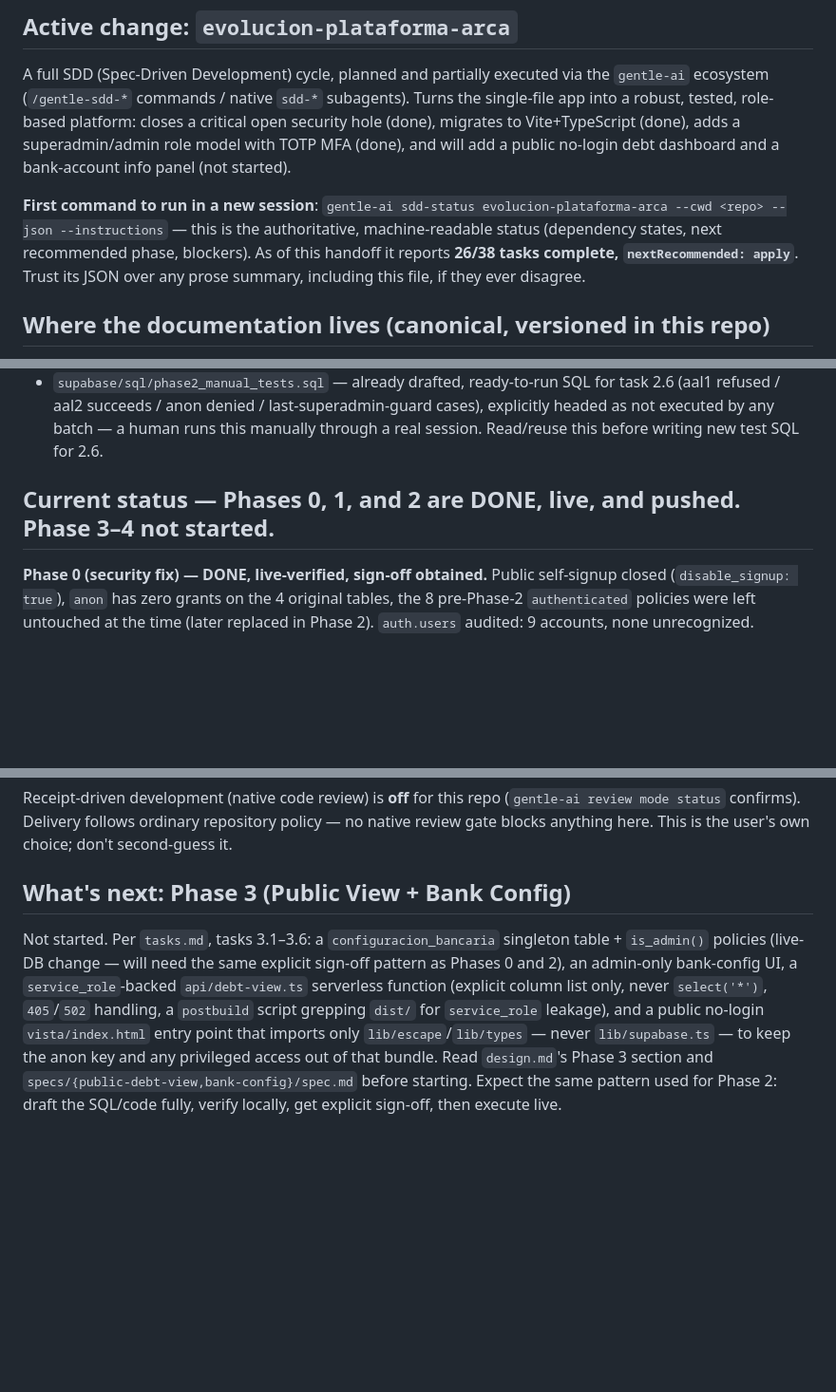
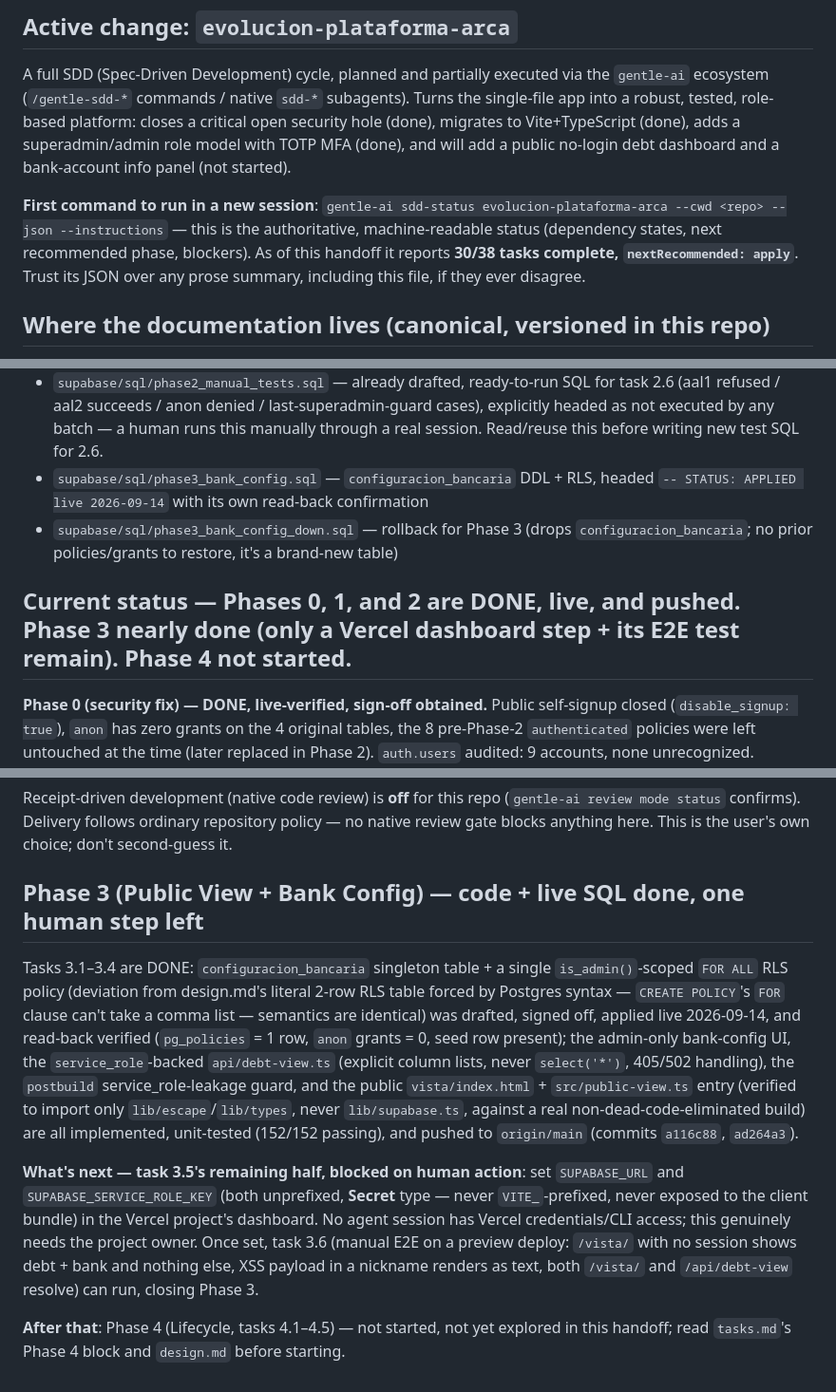
Before and after one commit to skyclick1939/control_admon_poncitlan, a Markdown page: HANDOFF.md, 3 parts joined by grey strips. Shown at 95% size. GitHub-like rendering; blank space fills up the shorter version.

Commit message:
docs: update HANDOFF.md for Phase 3 SQL applied, task 3.5 pending
Reflects the live sign-off/execution of phase3_bank_config.sql and the
30/38 task count; narrows the remaining Phase 3 gap to the Vercel
dashboard env-var step (3.5) and its dependent E2E test (3.6).

```diff
--- a/HANDOFF.md
+++ b/HANDOFF.md
@@ -10,7 +10,7 @@ A club/organization expense-tracking app ("Control de Gastos Poncitlán"), being
 
 A full SDD (Spec-Driven Development) cycle, planned and partially executed via the `gentle-ai` ecosystem (`/gentle-sdd-*` commands / native `sdd-*` subagents). Turns the single-file app into a robust, tested, role-based platform: closes a critical open security hole (done), migrates to Vite+TypeScript (done), adds a superadmin/admin role model with TOTP MFA (done), and will add a public no-login debt dashboard and a bank-account info panel (not started).
 
-**First command to run in a new session**: `gentle-ai sdd-status evolucion-plataforma-arca --cwd <repo> --json --instructions` — this is the authoritative, machine-readable status (dependency states, next recommended phase, blockers). As of this handoff it reports **26/38 tasks complete, `nextRecommended: apply`**. Trust its JSON over any prose summary, including this file, if they ever disagree.
+**First command to run in a new session**: `gentle-ai sdd-status evolucion-plataforma-arca --cwd <repo> --json --instructions` — this is the authoritative, machine-readable status (dependency states, next recommended phase, blockers). As of this handoff it reports **30/38 tasks complete, `nextRecommended: apply`**. Trust its JSON over any prose summary, including this file, if they ever disagree.
 
 ## Where the documentation lives (canonical, versioned in this repo)
 
@@ -26,8 +26,10 @@ A full SDD (Spec-Driven Development) cycle, planned and partially executed via t
 - `supabase/sql/phase2_{roles,seed_superadmin,rls,aal2,guard}.sql` — Phase 2's SQL, each headed `-- STATUS: APPLIED live 2026-09-13` with its own read-back confirmation
 - `supabase/sql/phase2_down.sql` — rollback for Phase 2 (drops the guard trigger first, then the new policies, then recreates Phase 0's exact 8 policies verbatim, then drops `app_admins`/the two helper functions)
 - `supabase/sql/phase2_manual_tests.sql` — already drafted, ready-to-run SQL for task 2.6 (aal1 refused / aal2 succeeds / anon denied / last-superadmin-guard cases), explicitly headed as not executed by any batch — a human runs this manually through a real session. Read/reuse this before writing new test SQL for 2.6.
+- `supabase/sql/phase3_bank_config.sql` — `configuracion_bancaria` DDL + RLS, headed `-- STATUS: APPLIED live 2026-09-14` with its own read-back confirmation
+- `supabase/sql/phase3_bank_config_down.sql` — rollback for Phase 3 (drops `configuracion_bancaria`; no prior policies/grants to restore, it's a brand-new table)
 
-## Current status — Phases 0, 1, and 2 are DONE, live, and pushed. Phase 3–4 not started.
+## Current status — Phases 0, 1, and 2 are DONE, live, and pushed. Phase 3 nearly done (only a Vercel dashboard step + its E2E test remain). Phase 4 not started.
 
 **Phase 0 (security fix) — DONE, live-verified, sign-off obtained.** Public self-signup closed (`disable_signup: true`), `anon` has zero grants on the 4 original tables, the 8 pre-Phase-2 `authenticated` policies were left untouched at the time (later replaced in Phase 2). `auth.users` audited: 9 accounts, none unrecognized. `fors@gmail.com` (project owner) is the sole superadmin as of Phase 2. `alexis@gmail.com` (former capturista, 105 linked financial records) was kept, not deleted, and lost elevated access naturally in Phase 2 by not being added to `app_admins`. Live-DB sign-off for this phase is recorded in Engram (project `control_admon_poncitlan`) and at the top of `tasks.md`'s Phase 0 section.
 
@@ -81,6 +83,10 @@ The `gentle-ai` SDD workflow requires a one-time-per-session preflight (Pace / A
 
 Receipt-driven development (native code review) is **off** for this repo (`gentle-ai review mode status` confirms). Delivery follows ordinary repository policy — no native review gate blocks anything here. This is the user's own choice; don't second-guess it.
 
-## What's next: Phase 3 (Public View + Bank Config)
+## Phase 3 (Public View + Bank Config) — code + live SQL done, one human step left
 
-Not started. Per `tasks.md`, tasks 3.1–3.6: a `configuracion_bancaria` singleton table + `is_admin()` policies (live-DB change — will need the same explicit sign-off pattern as Phases 0 and 2), an admin-only bank-config UI, a `service_role`-backed `api/debt-view.ts` serverless function (explicit column list only, never `select('*')`, `405`/`502` handling, a `postbuild` script grepping `dist/` for `service_role` leakage), and a public no-login `vista/index.html` entry point that imports only `lib/escape`/`lib/types` — never `lib/supabase.ts` — to keep the anon key and any privileged access out of that bundle. Read `design.md`'s Phase 3 section and `specs/{public-debt-view,bank-config}/spec.md` before starting. Expect the same pattern used for Phase 2: draft the SQL/code fully, verify locally, get explicit sign-off, then execute live.
+Tasks 3.1–3.4 are DONE: `configuracion_bancaria` singleton table + a single `is_admin()`-scoped `FOR ALL` RLS policy (deviation from design.md's literal 2-row RLS table forced by Postgres syntax — `CREATE POLICY`'s `FOR` clause can't take a comma list — semantics are identical) was drafted, signed off, applied live 2026-09-14, and read-back verified (`pg_policies` = 1 row, `anon` grants = 0, seed row present); the admin-only bank-config UI, the `service_role`-backed `api/debt-view.ts` (explicit column lists, never `select('*')`, 405/502 handling), the `postbuild` service_role-leakage guard, and the public `vista/index.html` + `src/public-view.ts` entry (verified to import only `lib/escape`/`lib/types`, never `lib/supabase.ts`, against a real non-dead-code-eliminated build) are all implemented, unit-tested (152/152 passing), and pushed to `origin/main` (commits `a116c88`, `ad264a3`).
+
+**What's next — task 3.5's remaining half, blocked on human action**: set `SUPABASE_URL` and `SUPABASE_SERVICE_ROLE_KEY` (both unprefixed, **Secret** type — never `VITE_`-prefixed, never exposed to the client bundle) in the Vercel project's dashboard. No agent session has Vercel credentials/CLI access; this genuinely needs the project owner. Once set, task 3.6 (manual E2E on a preview deploy: `/vista/` with no session shows debt + bank and nothing else, XSS payload in a nickname renders as text, both `/vista/` and `/api/debt-view` resolve) can run, closing Phase 3.
+
+**After that**: Phase 4 (Lifecycle, tasks 4.1–4.5) — not started, not yet explored in this handoff; read `tasks.md`'s Phase 4 block and `design.md` before starting.
```
Also changed, not shown: other parts of HANDOFF.md (+1 -1 lines).
